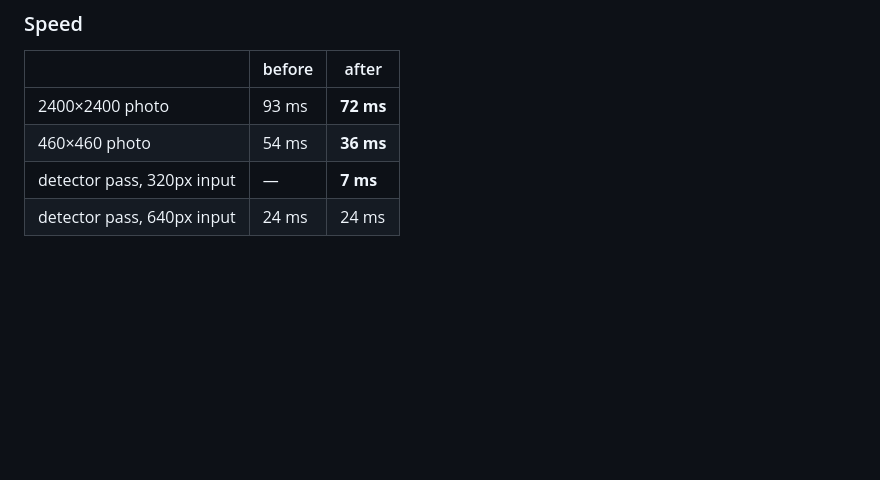
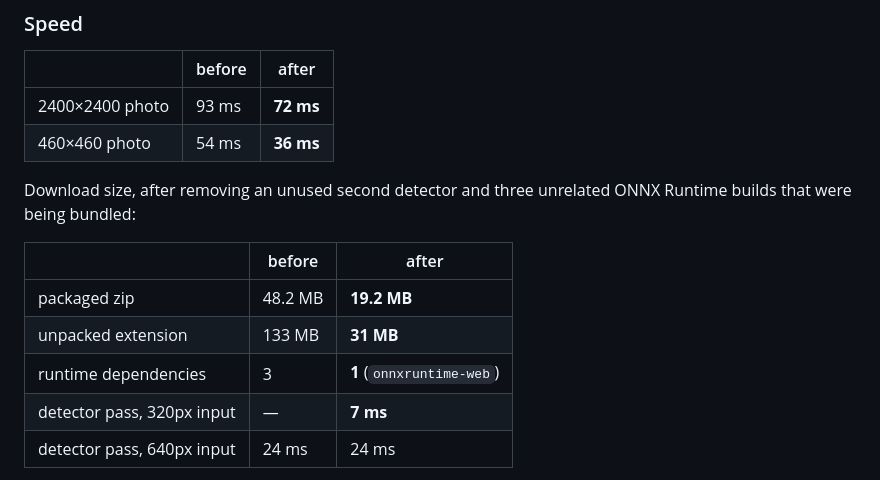
Before and after one commit to DJLougen/faceBlock, a Markdown page: README.md, the part around one of its changes. Rendered like a GitHub page; blank space fills up the shorter version.

```diff
--- a/README.md
+++ b/README.md
@@ -135,6 +134,15 @@ The two cases the old detector returned *nothing* for are the interesting ones:
 | --- | --- | --- |
 | 2400×2400 photo | 93 ms | **72 ms** |
 | 460×460 photo | 54 ms | **36 ms** |
+
+Download size, after removing an unused second detector and three unrelated ONNX
+Runtime builds that were being bundled:
+
+| | before | after |
+| --- | --- | --- |
+| packaged zip | 48.2 MB | **19.2 MB** |
+| unpacked extension | 133 MB | **31 MB** |
+| runtime dependencies | 3 | **1** (`onnxruntime-web`) |
 | detector pass, 320px input | — | **7 ms** |
 | detector pass, 640px input | 24 ms | 24 ms |
 
```
Also changed, not shown: other parts of README.md (+17 -18 lines), docs/screenshots/01-options.png, 18 other files.
